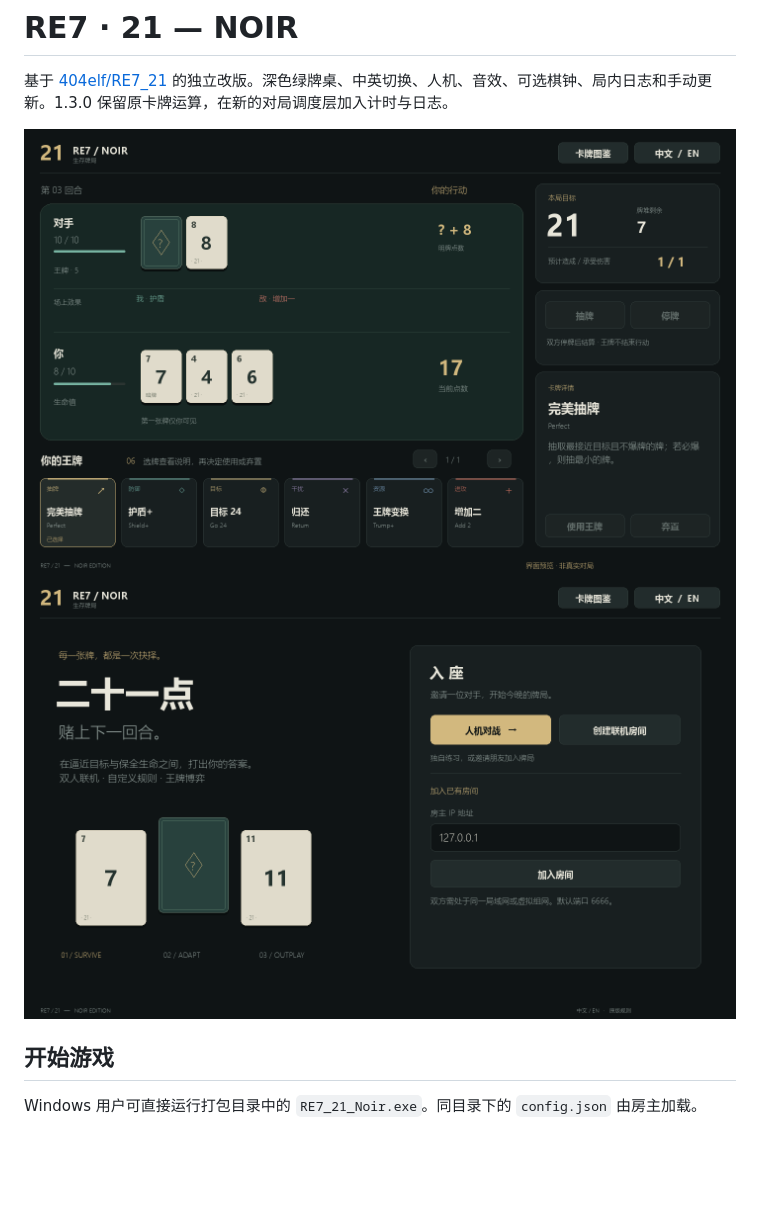
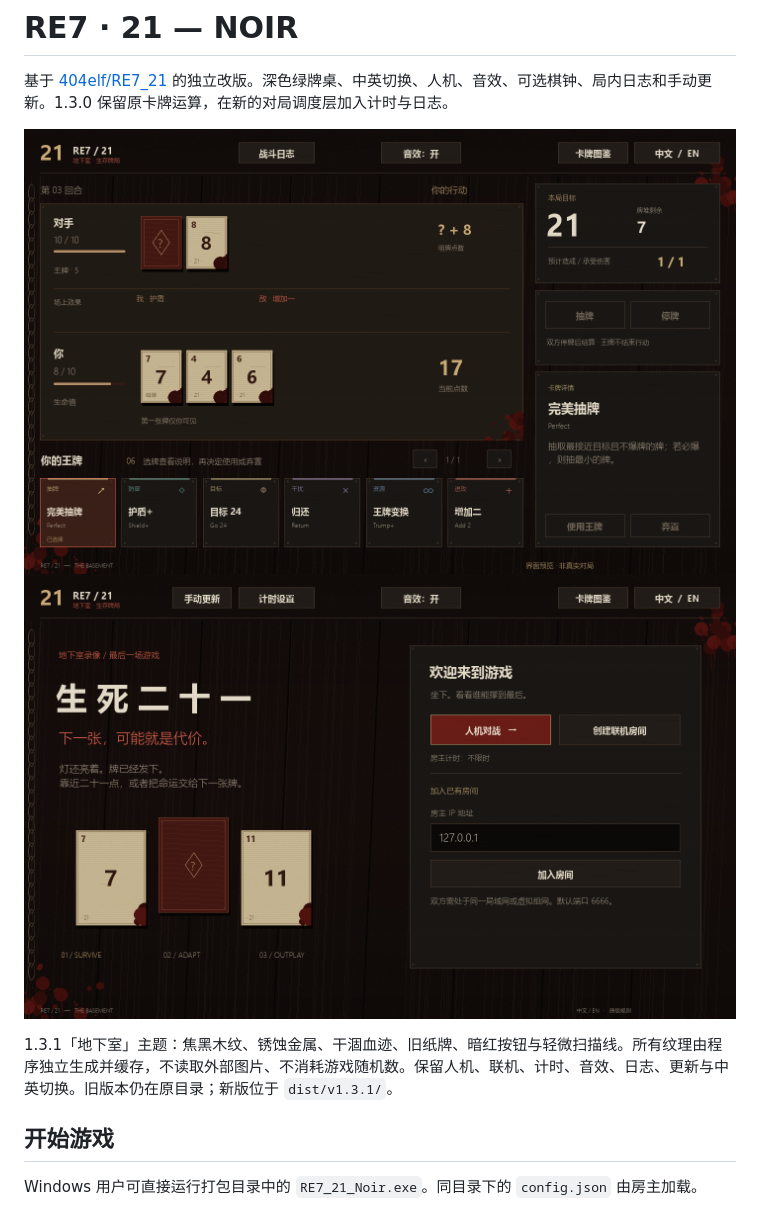
Before and after one commit to 404elf/RE7_21_Noir, a Markdown page: README.md, the part around the change. GitHub-like rendering; pictures changed too: docs/basement-game-zh.png (added), docs/basement-lobby-zh.png (added); blank space fills up the shorter version.

Commit message:
Restyle the UI as a bloodstained basement table

```diff
--- a/README.md
+++ b/README.md
@@ -2,8 +2,10 @@
 
 基于 [404elf/RE7_21](https://github.com/404elf/RE7_21) 的独立改版。深色绿牌桌、中英切换、人机、音效、可选棋钟、局内日志和手动更新。1.3.0 保留原卡牌运算，在新的对局调度层加入计时与日志。
 
-![中文牌桌（明确标记的界面预览，不是真实对局）](docs/game-zh.png)
-![大厅](docs/lobby-zh.png)
+![地下室牌桌（界面预览）](docs/basement-game-zh.png)
+![地下室大厅](docs/basement-lobby-zh.png)
+
+1.3.1「地下室」主题：焦黑木纹、锈蚀金属、干涸血迹、旧纸牌、暗红按钮与轻微扫描线。所有纹理由程序独立生成并缓存，不读取外部图片、不消耗游戏随机数。保留人机、联机、计时、音效、日志、更新与中英切换。旧版本仍在原目录；新版位于 `dist/v1.3.1/`。
 
 ## 开始游戏
 
```
Also changed, not shown: docs/basement-catalog-en.png (added), docs/basement-game-en.png (added), 7 other files.
